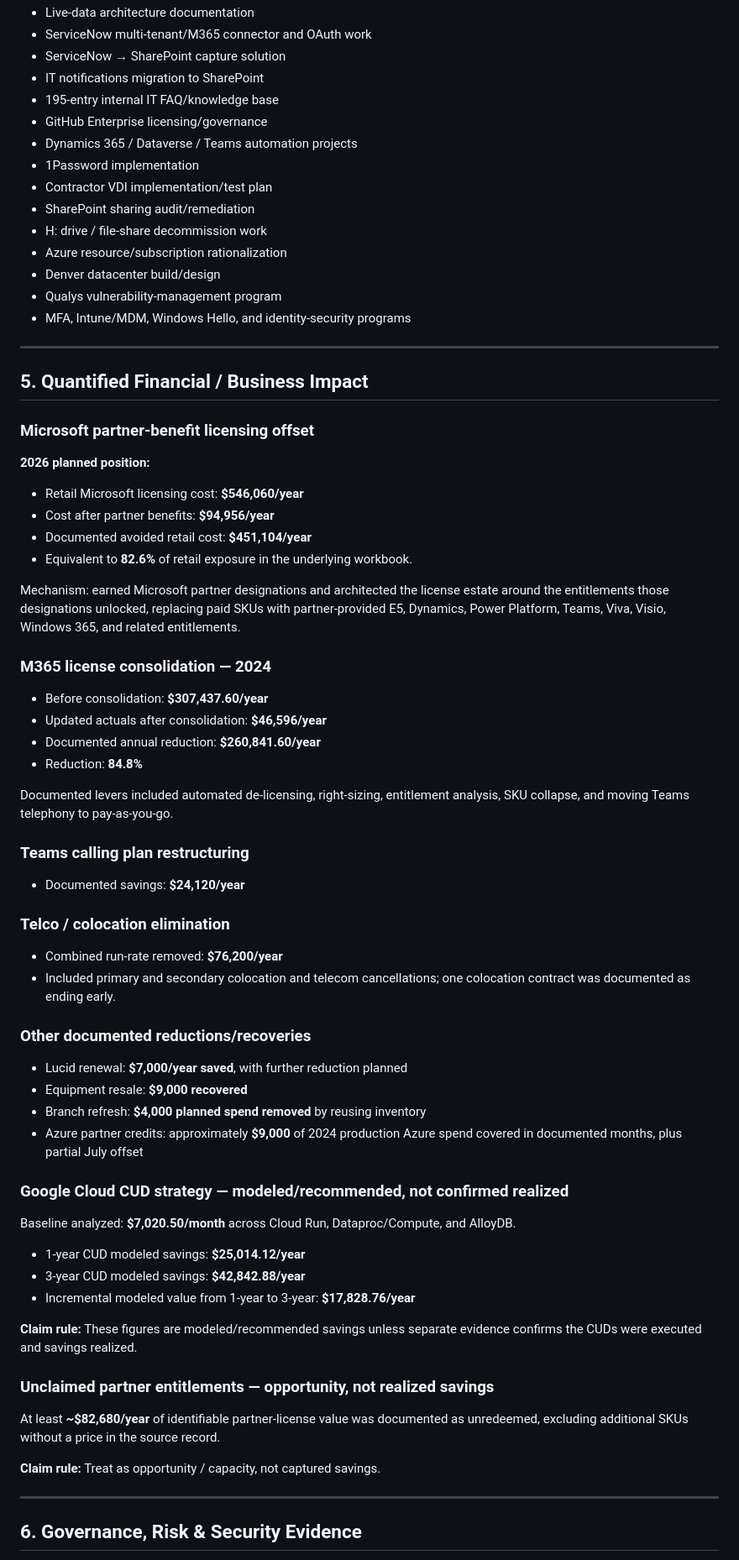
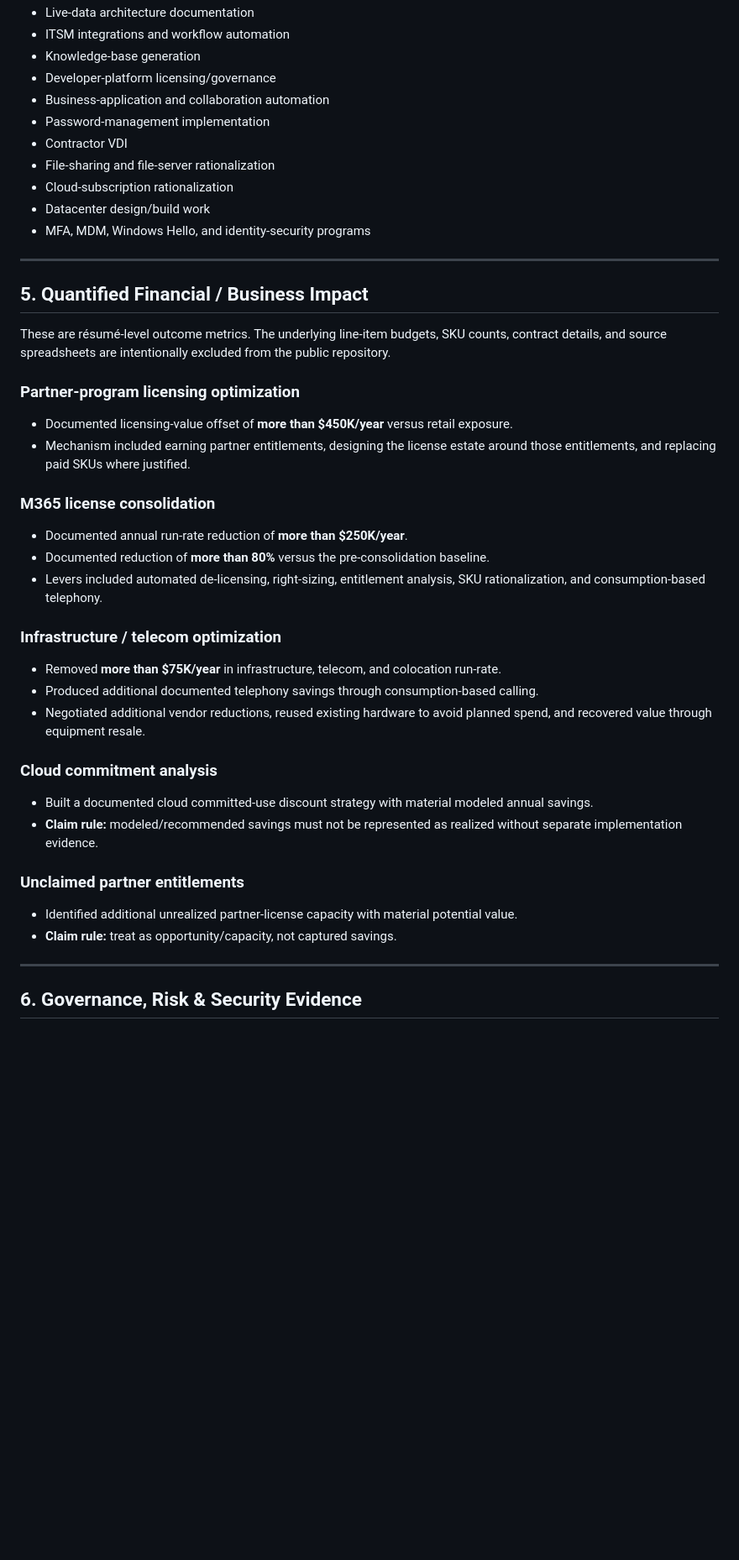
Before and after one commit to millercorpinc/CompuCorpinc, a Markdown page: founders/HARVEY-MILLER-RESUME-DATASET.md, the part around one of its changes. Shown at 84% size. GitHub-like rendering; blank space fills up the shorter version.

```diff
--- a/founders/HARVEY-MILLER-RESUME-DATASET.md
+++ b/founders/HARVEY-MILLER-RESUME-DATASET.md
@@ -255,74 +223,47 @@ Representative programs/projects:
 - Live-data architecture documentation
-- ServiceNow multi-tenant/M365 connector and OAuth work
-- ServiceNow → SharePoint capture solution
-- IT notifications migration to SharePoint
-- 195-entry internal IT FAQ/knowledge base
-- GitHub Enterprise licensing/governance
-- Dynamics 365 / Dataverse / Teams automation projects
-- 1Password implementation
-- Contractor VDI implementation/test plan
-- SharePoint sharing audit/remediation
-- H: drive / file-share decommission work
-- Azure resource/subscription rationalization
-- Denver datacenter build/design
-- Qualys vulnerability-management program
-- MFA, Intune/MDM, Windows Hello, and identity-security programs
+- ITSM integrations and workflow automation
+- Knowledge-base generation
+- Developer-platform licensing/governance
+- Business-application and collaboration automation
+- Password-management implementation
+- Contractor VDI
+- File-sharing and file-server rationalization
+- Cloud-subscription rationalization
+- Datacenter design/build work
+- MFA, MDM, Windows Hello, and identity-security programs
 
 ---
 
 ## 5. Quantified Financial / Business Impact
 
-### Microsoft partner-benefit licensing offset
+These are résumé-level outcome metrics. The underlying line-item budgets, SKU counts, contract details, and source spreadsheets are intentionally excluded from the public repository.
 
-**2026 planned position:**
+### Partner-program licensing optimization
 
-- Retail Microsoft licensing cost: **$546,060/year**
-- Cost after partner benefits: **$94,956/year**
-- Documented avoided retail cost: **$451,104/year**
-- Equivalent to **82.6%** of retail exposure in the underlying workbook.
+- Documented licensing-value offset of **more than $450K/year** versus retail exposure.
+- Mechanism included earning partner entitlements, designing the license estate around those entitlements, and replacing paid SKUs where justified.
 
-Mechanism: earned Microsoft partner designations and architected the license estate around the entitlements those designations unlocked, replacing paid SKUs with partner-provided E5, Dynamics, Power Platform, Teams, Viva, Visio, Windows 365, and related entitlements.
+### M365 license consolidation
 
-### M365 license consolidation — 2024
+- Documented annual run-rate reduction of **more than $250K/year**.
+- Documented reduction of **more than 80%** versus the pre-consolidation baseline.
+- Levers included automated de-licensing, right-sizing, entitlement analysis, SKU rationalization, and consumption-based telephony.
 
-- Before consolidation: **$307,437.60/year**
-- Updated actuals after consolidation: **$46,596/year**
-- Documented annual reduction: **$260,841.60/year**
-- Reduction: **84.8%**
+### Infrastructure / telecom optimization
 
-Documented levers included automated de-licensing, right-sizing, entitlement analysis, SKU collapse, and moving Teams telephony to pay-as-you-go.
+- Removed **more than $75K/year** in infrastructure, telecom, and colocation run-rate.
+- Produced additional documented telephony savings through consumption-based calling.
+- Negotiated additional vendor reductions, reused existing hardware to avoid planned spend, and recovered value through equipment resale.
 
-### Teams calling plan restructuring
+### Cloud commitment analysis
 
-- Documented savings: **$24,120/year**
+- Built a documented cloud committed-use discount strategy with material modeled annual savings.
+- **Claim rule:** modeled/recommended savings must not be represented as realized without separate implementation evidence.
 
-### Telco / colocation elimination
+### Unclaimed partner entitlements
 
-- Combined run-rate removed: **$76,200/year**
-- Included primary and secondary colocation and telecom cancellations; one colocation contract was documented as ending early.
-
-### Other documented reductions/recoveries
-
-- Lucid renewal: **$7,000/year saved**, with further reduction planned
-- Equipment resale: **$9,000 recovered**
-- Branch refresh: **$4,000 planned spend removed** by reusing inventory
-- Azure partner credits: approximately **$9,000** of 2024 production Azure spend covered in documented months, plus partial July offset
-
-### Google Cloud CUD strategy — modeled/recommended, not confirmed realized
-
-Baseline analyzed: **$7,020.50/month** across Cloud Run, Dataproc/Compute, and AlloyDB.
-
-- 1-year CUD modeled savings: **$25,014.12/year**
-- 3-year CUD modeled savings: **$42,842.88/year**
-- Incremental modeled value from 1-year to 3-year: **$17,828.76/year**
-
-**Claim rule:** These figures are modeled/recommended savings unless separate evidence confirms the CUDs were executed and savings realized.
-
-### Unclaimed partner entitlements — opportunity, not realized savings
-
-At least **~$82,680/year** of identifiable partner-license value was documented as unredeemed, excluding additional SKUs without a price in the source record.
-
-**Claim rule:** Treat as opportunity / capacity, not captured savings.
+- Identified additional unrealized partner-license capacity with material potential value.
+- **Claim rule:** treat as opportunity/capacity, not captured savings.
 
 ---
 
```
Also changed, not shown: other parts of founders/HARVEY-MILLER-RESUME-DATASET.md (+179 -234 lines).
